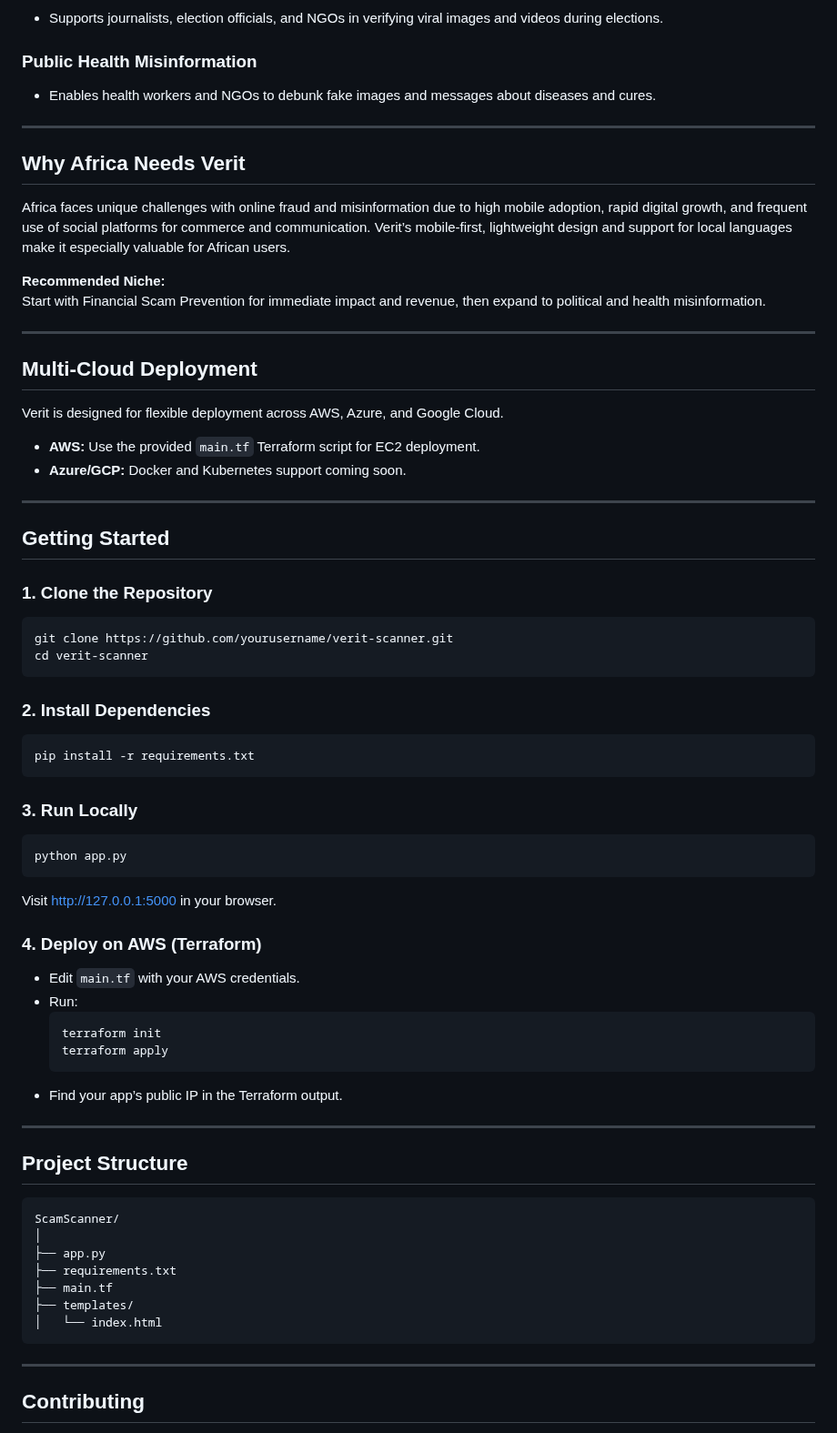
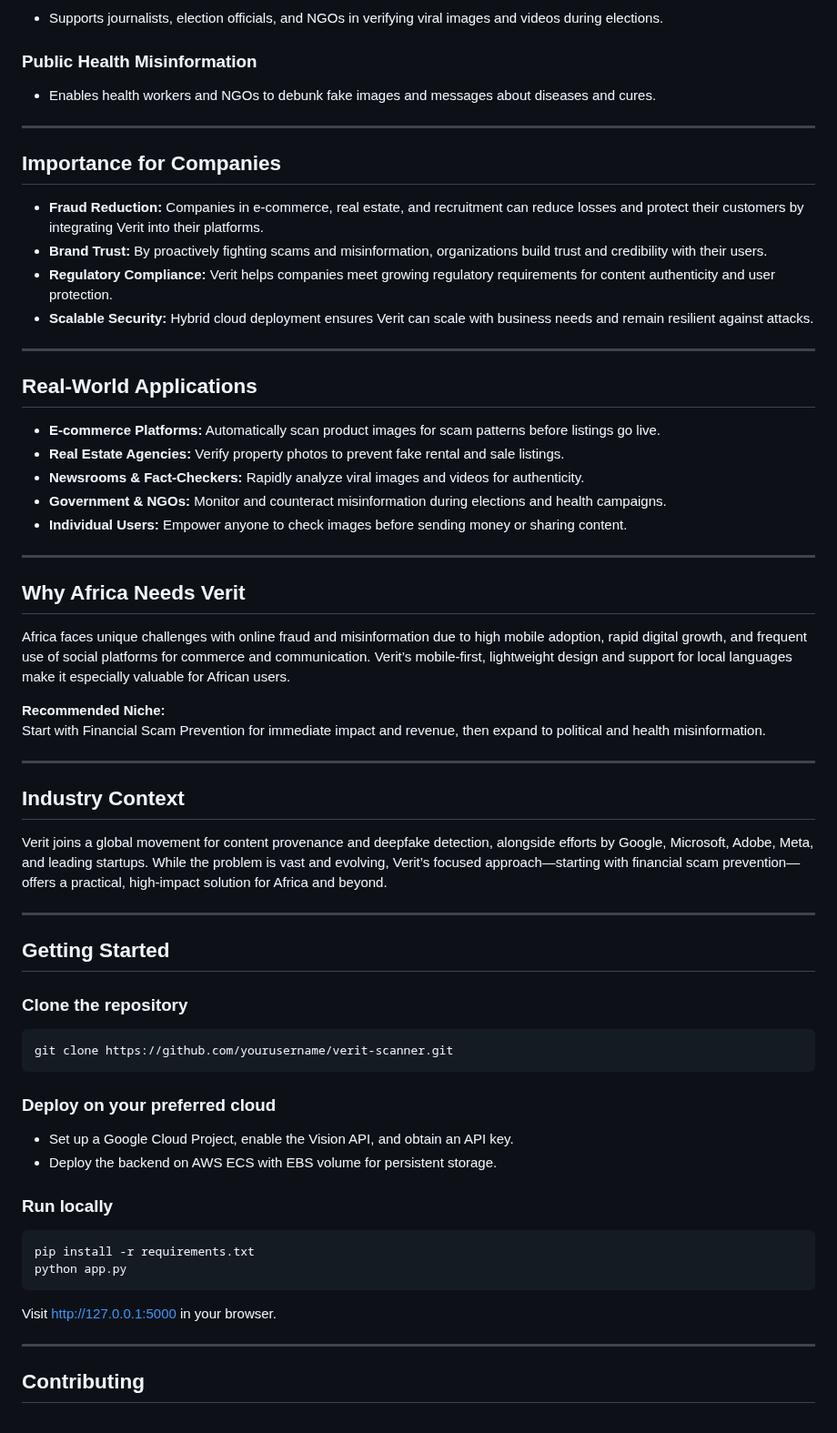
Before and after one commit to Esther-Mawuli/Verit---AI-Powered-Image-Authenticity-Scanner, a Markdown page: README.md, the part around one of its changes. Shown at 91% size. Drawn GitHub-style.

Commit message:
Update README with hybrid cloud deployment details

````diff
--- a/README.md
+++ b/README.md
@@ -30,6 +40,25 @@
 
 ---
 
+## Importance for Companies
+
+- **Fraud Reduction:** Companies in e-commerce, real estate, and recruitment can reduce losses and protect their customers by integrating Verit into their platforms.
+- **Brand Trust:** By proactively fighting scams and misinformation, organizations build trust and credibility with their users.
+- **Regulatory Compliance:** Verit helps companies meet growing regulatory requirements for content authenticity and user protection.
+- **Scalable Security:** Hybrid cloud deployment ensures Verit can scale with business needs and remain resilient against attacks.
+
+---
+
+## Real-World Applications
+
+- **E-commerce Platforms:** Automatically scan product images for scam patterns before listings go live.
+- **Real Estate Agencies:** Verify property photos to prevent fake rental and sale listings.
+- **Newsrooms & Fact-Checkers:** Rapidly analyze viral images and videos for authenticity.
+- **Government & NGOs:** Monitor and counteract misinformation during elections and health campaigns.
+- **Individual Users:** Empower anyone to check images before sending money or sharing content.
+
+---
+
 ## Why Africa Needs Verit
 
 Africa faces unique challenges with online fraud and misinformation due to high mobile adoption, rapid digital growth, and frequent use of social platforms for commerce and communication. Verit’s mobile-first, lightweight design and support for local languages make it especially valuable for African users.
@@ -39,59 +68,32 @@ Start with Financial Scam Prevention for immediate impact and revenue, then expa
 
 ---
 
-## Multi-Cloud Deployment
+## Industry Context
 
-Verit is designed for flexible deployment across AWS, Azure, and Google Cloud.
-- **AWS:** Use the provided `main.tf` Terraform script for EC2 deployment.
-- **Azure/GCP:** Docker and Kubernetes support coming soon.
+Verit joins a global movement for content provenance and deepfake detection, alongside efforts by Google, Microsoft, Adobe, Meta, and leading startups. While the problem is vast and evolving, Verit’s focused approach—starting with financial scam prevention—offers a practical, high-impact solution for Africa and beyond.
 
 ---
 
 ## Getting Started
 
-### 1. Clone the Repository
+### Clone the repository
 
 ```bash
 git clone https://github.com/yourusername/verit-scanner.git
-cd verit-scanner
 ```
 
-### 2. Install Dependencies
+### Deploy on your preferred cloud
+
+- Set up a Google Cloud Project, enable the Vision API, and obtain an API key.
+- Deploy the backend on AWS ECS with EBS volume for persistent storage.
+
+### Run locally
 
 ```bash
 pip install -r requirements.txt
-```
-
-### 3. Run Locally
-
-```bash
 python app.py
 ```
 Visit [http://127.0.0.1:5000](http://127.0.0.1:5000) in your browser.
-
-### 4. Deploy on AWS (Terraform)
-
-- Edit `main.tf` with your AWS credentials.
-- Run:
-  ```bash
-  terraform init
-  terraform apply
-  ```
-- Find your app’s public IP in the Terraform output.
-
----
-
-## Project Structure
-
-```
-ScamScanner/
-│
-├── app.py
-├── requirements.txt
-├── main.tf
-├── templates/
-│   └── index.html
-```
 
 ---
 
````
Also changed, not shown: other parts of README.md (+12 -2 lines).
